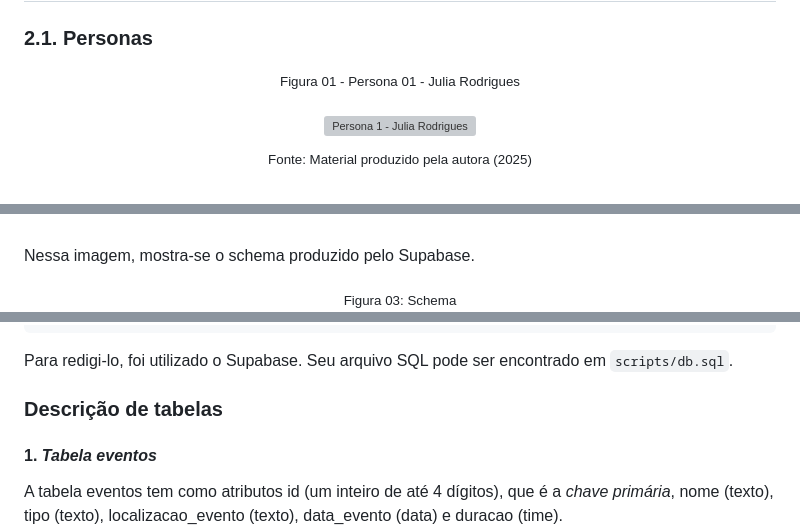
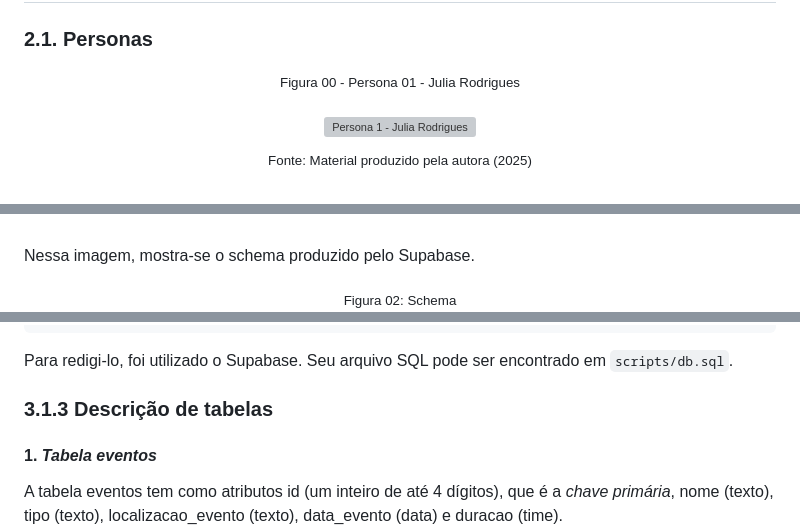
Before and after one commit to liviatavares/ponderada-m2-01, a Markdown page: documents/PI-WAD.md, 3 parts joined by grey strips. Drawn GitHub-style; grey boxes are pictures that could not be loaded.

```diff
--- a/documents/PI-WAD.md
+++ b/documents/PI-WAD.md
@@ -45,7 +45,7 @@ Sua interface será objetiva e visualmente agradável, e terá como missão faci
 ### 2.1. Personas
 
 <div align="center">
-<sub>Figura 01 - Persona 01 - Julia Rodrigues</sub>
+<sub>Figura 00 - Persona 01 - Julia Rodrigues</sub>
 <br>
 <br>
 <p align="center">
@@ -123,7 +123,7 @@ O diagrama a seguir foi realizado com o dbdiagram.io. Nele, podem-se observar to
 Nessa imagem, mostra-se o schema produzido pelo Supabase.
 
 <div align="center">
-    <sub>Figura 03: Schema</sub>
+    <sub>Figura 02: Schema</sub>
     <br>
     <img src="/assets/schema.png" width="80%">
     <br>
@@ -191,7 +191,7 @@ CREATE TABLE favoritos (
 
 Para redigi-lo, foi utilizado o Supabase. Seu arquivo SQL pode ser encontrado em `scripts/db.sql`.
 
-### Descrição de tabelas
+### 3.1.3 Descrição de tabelas
 
 #### 1. *Tabela eventos*
 
```
Also changed, not shown: other parts of documents/PI-WAD.md (+108 -13 lines), assets/arquitetura.png (added), 5 other files.
